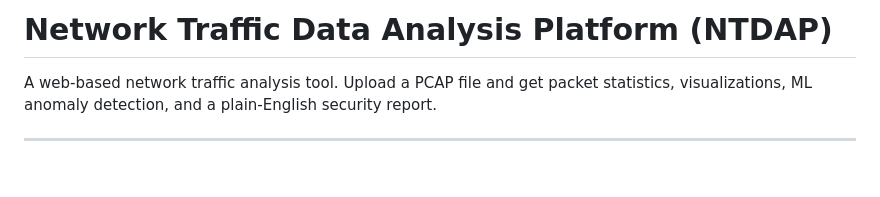
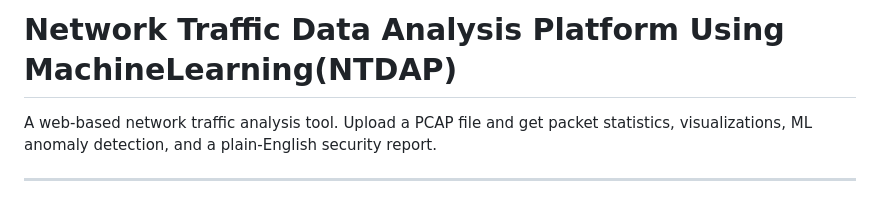
Before and after one commit to divesh-bhakari/Network_Traffic_Data_Analysis_Platform, a Markdown page: README.md, the part around the change. Rendered like a GitHub page; blank space fills up the shorter version.

```diff
--- a/README.md
+++ b/README.md
@@ -1,4 +1,4 @@
-# Network Traffic Data Analysis Platform (NTDAP)
+# Network Traffic Data Analysis Platform Using MachineLearning(NTDAP)
 
 A web-based network traffic analysis tool. Upload a PCAP file and get packet statistics, visualizations, ML anomaly detection, and a plain-English security report.
 
```
